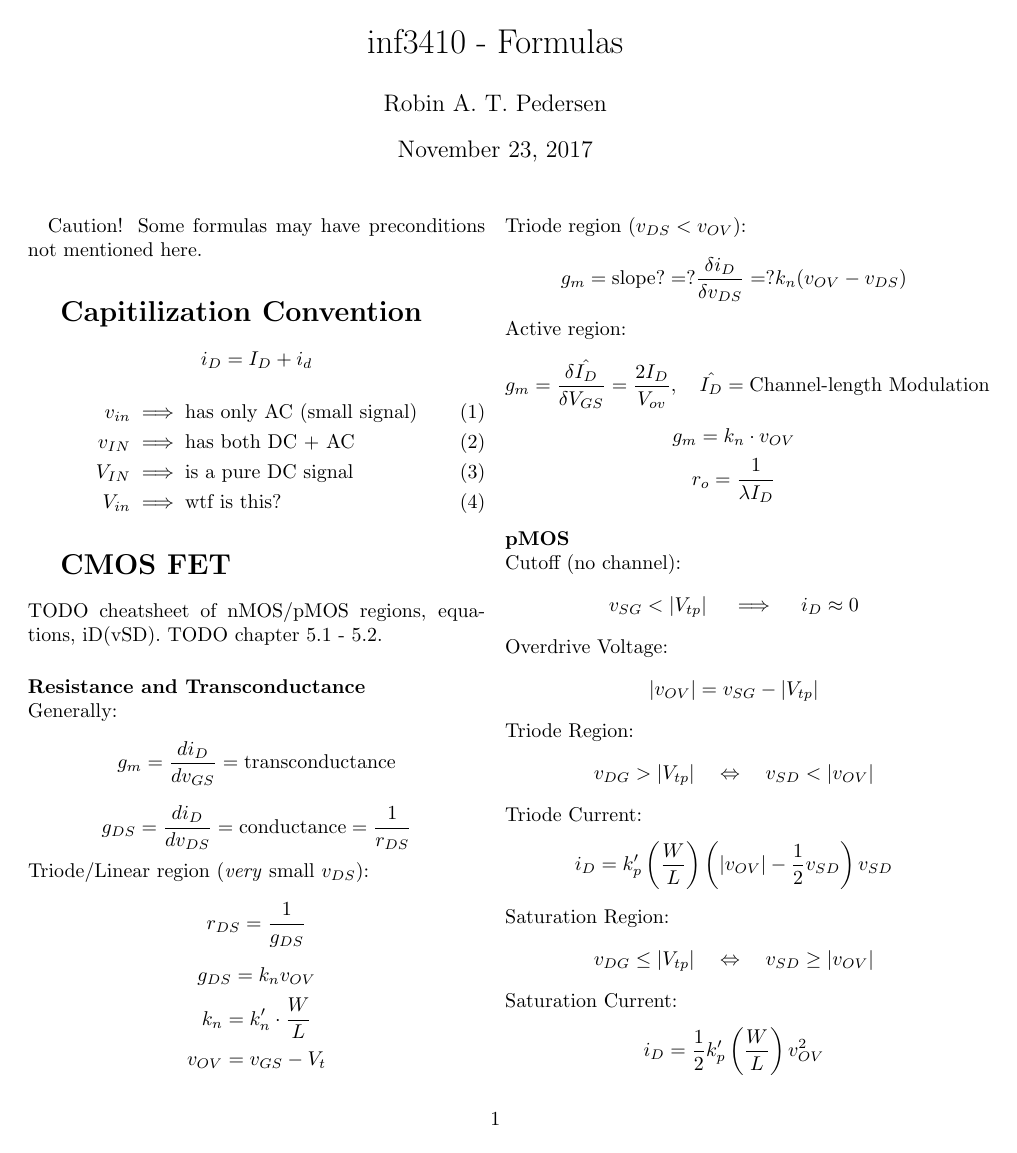
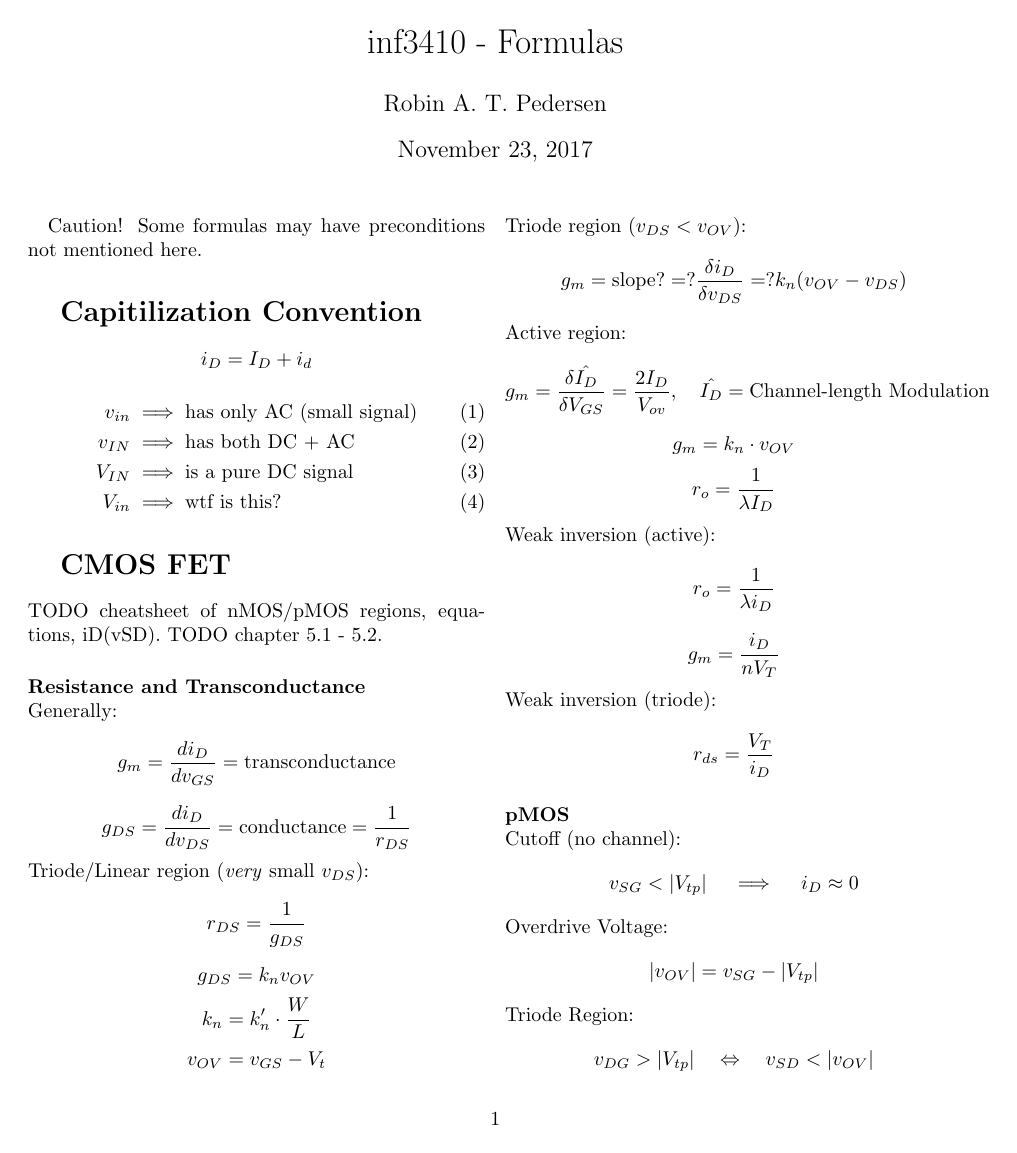
Before and after one commit to byllgrim/inf3410, a LaTeX document (formulas.tex): page 1 of 3 before the commit and page 1 of 4 after it. Compiled offline with pdfLaTeX.

Commit message:
add weak inversion formulas for transconductance/resistance

```diff
--- a/formulas.tex
+++ b/formulas.tex
@@ -45,6 +45,11 @@
           $$
         $$g_m = k_n \cdot v_{OV}$$
         $$r_o = \frac{1}{\lambda I_D}$$
+      Weak inversion (active):
+        $$r_o = \frac{1}{\lambda i_D}$$
+        $$g_m = \frac{i_D}{n V_T}$$
+      Weak inversion (triode):
+        $$r_{ds} = \frac{V_T}{i_D}$$
 
     \paragraph{pMOS} \hfill \\
       Cutoff (no channel):
```
